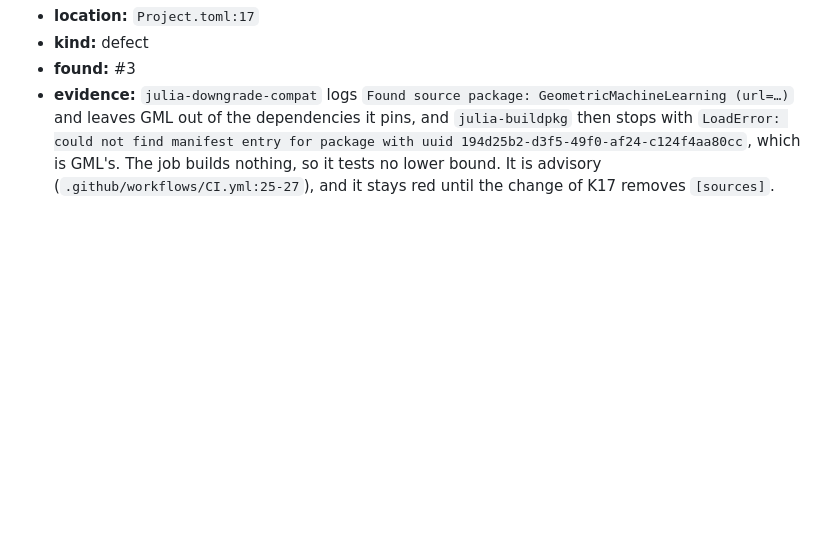
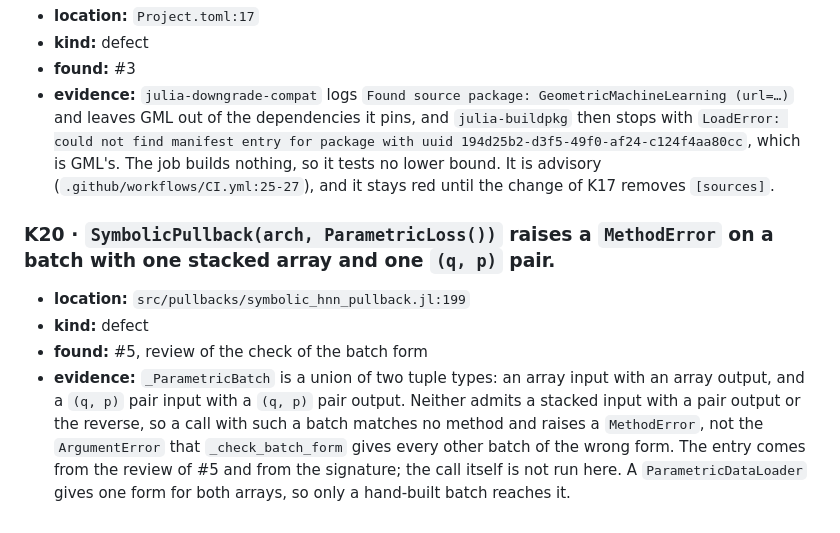
Before and after one commit to JuliaGML/HamiltonianNeuralNetworks.jl, a Markdown page: KNOWN_ISSUES.md, the part around the change. Drawn GitHub-style; blank space fills up the shorter version.

Commit message:
Record K20: mixed stacked and pair batch raises a MethodError
Co-Authored-By: Claude Sonnet 5.5 <noreply@anthropic.com>

```diff
--- a/KNOWN_ISSUES.md
+++ b/KNOWN_ISSUES.md
@@ -104,3 +104,16 @@ What is known to be wrong in HamiltonianNeuralNetworks and is not fixed.
   `LoadError: could not find manifest entry for package with uuid 194d25b2-d3f5-49f0-af24-c124f4aa80cc`,
   which is GML's. The job builds nothing, so it tests no lower bound. It is advisory
   (`.github/workflows/CI.yml:25-27`), and it stays red until the change of K17 removes `[sources]`.
+
+### K20 · `SymbolicPullback(arch, ParametricLoss())` raises a `MethodError` on a batch with one stacked array and one `(q, p)` pair.
+
+- **location:** `src/pullbacks/symbolic_hnn_pullback.jl:199`
+- **kind:** defect
+- **found:** #5, review of the check of the batch form
+- **evidence:**
+  `_ParametricBatch` is a union of two tuple types: an array input with an array output, and a
+  `(q, p)` pair input with a `(q, p)` pair output. Neither admits a stacked input with a pair output
+  or the reverse, so a call with such a batch matches no method and raises a `MethodError`, not the
+  `ArgumentError` that `_check_batch_form` gives every other batch of the wrong form. The entry
+  comes from the review of #5 and from the signature; the call itself is not run here. A
+  `ParametricDataLoader` gives one form for both arrays, so only a hand-built batch reaches it.
```
